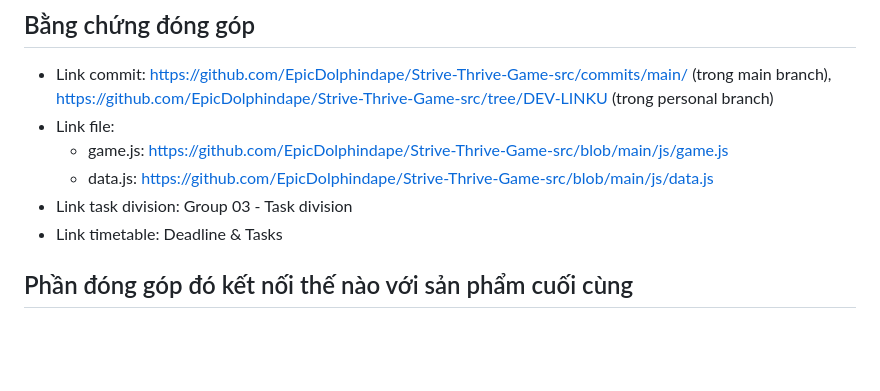
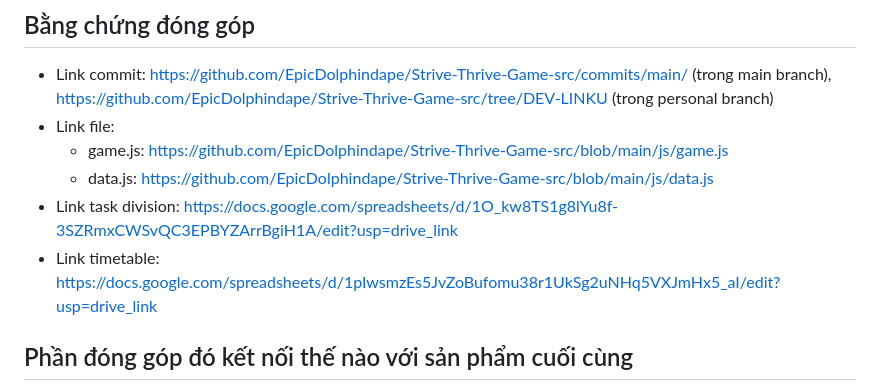
Before and after one commit to FTU-Legacy-62/G03, a Markdown page: individual footprint/Individual Footprint - Trương Thùy Linh.md, the part around the change. Rendered like a GitHub page; blank space fills up the shorter version.

Commit message:
final ind footprint
Updated links for task division and timetable in the document.

```diff
--- a/individual footprint/Individual Footprint - Trương Thùy Linh.md
+++ b/individual footprint/Individual Footprint - Trương Thùy Linh.md
@@ -35,8 +35,8 @@ Dấu ấn lớn nhất của em nằm ở tệp trung tâm game.js và cấu tr
 - Link file:
   - game.js: https://github.com/EpicDolphindape/Strive-Thrive-Game-src/blob/main/js/game.js
   - data.js: https://github.com/EpicDolphindape/Strive-Thrive-Game-src/blob/main/js/data.js
-- Link task division: Group 03 - Task division
-- Link timetable: Deadline & Tasks
+- Link task division: https://docs.google.com/spreadsheets/d/1O_kw8TS1g8lYu8f-3SZRmxCWSvQC3EPBYZArrBgiH1A/edit?usp=drive_link
+- Link timetable: https://docs.google.com/spreadsheets/d/1pIwsmzEs5JvZoBufomu38r1UkSg2uNHq5VXJmHx5_aI/edit?usp=drive_link
 
 ## Phần đóng góp đó kết nối thế nào với sản phẩm cuối cùng
 
```
